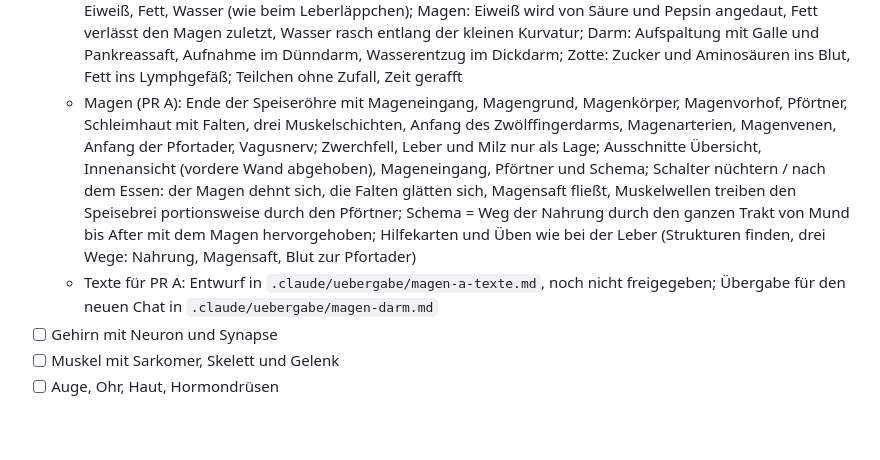
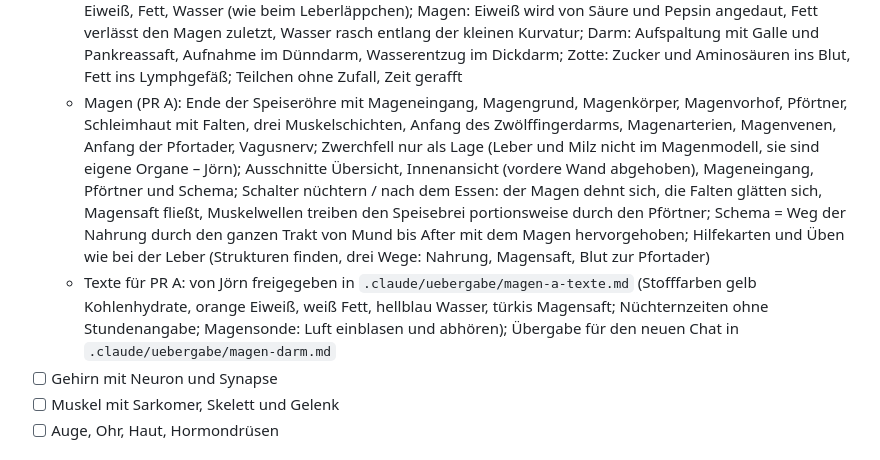
Before and after one commit to Loewensteinjoern/Anatomie-3d, a Markdown page: PLAN.md, the part around the change. GitHub-like rendering; blank space fills up the shorter version.

```diff
--- a/PLAN.md
+++ b/PLAN.md
@@ -206,8 +206,8 @@ Mit Jörn abgestimmt (Oktober 2026). Reihenfolge der Schritte: AR-Deckkraft des
   - Mit Jörn abgestimmt (November 2026): zwei Modelle – Magen (`#magen`) und Darm (`#darm`), die Dünndarmzotte als Zoomstufe des Darms (`#darm/zotte`, wie Lunge → Alveole und Leber → Läppchen); keine Vorlage, alle Texte entwirft Claude und Jörn gibt sie frei; Dateien unter `organe/verdauung/` (Form-Baustein `verdauung-form.js` für den ganzen Trakt, `magen.js`, `darm.js`, `zotte.js`)
   - Drei Pull Requests: A Form-Baustein für den ganzen Verdauungstrakt, Körper (Magen, Dünndarm und Dickdarm aus der Form statt der Platzhalter, angeschlossen an Speiseröhre, Leber, Zwölffingerdarm und Pfortader; „Magen öffnen“ mit Kamerafahrt) und das Magenmodell komplett; B Darm mit Dünndarmzotte und Zoomstufe („Darm öffnen“ im Körper); C Krankheitsbilder, Medikamente, Lupen, Export und AR für Magen, Darm und Zotte
   - Funktion: Stoffe schon im Organ sichtbar, eigene Schalterzeile „Stoffe“ mit vier Schaltern Kohlenhydrate, Eiweiß, Fett, Wasser (wie beim Leberläppchen); Magen: Eiweiß wird von Säure und Pepsin angedaut, Fett verlässt den Magen zuletzt, Wasser rasch entlang der kleinen Kurvatur; Darm: Aufspaltung mit Galle und Pankreassaft, Aufnahme im Dünndarm, Wasserentzug im Dickdarm; Zotte: Zucker und Aminosäuren ins Blut, Fett ins Lymphgefäß; Teilchen ohne Zufall, Zeit gerafft
-  - Magen (PR A): Ende der Speiseröhre mit Mageneingang, Magengrund, Magenkörper, Magenvorhof, Pförtner, Schleimhaut mit Falten, drei Muskelschichten, Anfang des Zwölffingerdarms, Magenarterien, Magenvenen, Anfang der Pfortader, Vagusnerv; Zwerchfell, Leber und Milz nur als Lage; Ausschnitte Übersicht, Innenansicht (vordere Wand abgehoben), Mageneingang, Pförtner und Schema; Schalter nüchtern / nach dem Essen: der Magen dehnt sich, die Falten glätten sich, Magensaft fließt, Muskelwellen treiben den Speisebrei portionsweise durch den Pförtner; Schema = Weg der Nahrung durch den ganzen Trakt von Mund bis After mit dem Magen hervorgehoben; Hilfekarten und Üben wie bei der Leber (Strukturen finden, drei Wege: Nahrung, Magensaft, Blut zur Pfortader)
-  - Texte für PR A: Entwurf in `.claude/uebergabe/magen-a-texte.md`, noch nicht freigegeben; Übergabe für den neuen Chat in `.claude/uebergabe/magen-darm.md`
+  - Magen (PR A): Ende der Speiseröhre mit Mageneingang, Magengrund, Magenkörper, Magenvorhof, Pförtner, Schleimhaut mit Falten, drei Muskelschichten, Anfang des Zwölffingerdarms, Magenarterien, Magenvenen, Anfang der Pfortader, Vagusnerv; Zwerchfell nur als Lage (Leber und Milz nicht im Magenmodell, sie sind eigene Organe – Jörn); Ausschnitte Übersicht, Innenansicht (vordere Wand abgehoben), Mageneingang, Pförtner und Schema; Schalter nüchtern / nach dem Essen: der Magen dehnt sich, die Falten glätten sich, Magensaft fließt, Muskelwellen treiben den Speisebrei portionsweise durch den Pförtner; Schema = Weg der Nahrung durch den ganzen Trakt von Mund bis After mit dem Magen hervorgehoben; Hilfekarten und Üben wie bei der Leber (Strukturen finden, drei Wege: Nahrung, Magensaft, Blut zur Pfortader)
+  - Texte für PR A: von Jörn freigegeben in `.claude/uebergabe/magen-a-texte.md` (Stofffarben gelb Kohlenhydrate, orange Eiweiß, weiß Fett, hellblau Wasser, türkis Magensaft; Nüchternzeiten ohne Stundenangabe; Magensonde: Luft einblasen und abhören); Übergabe für den neuen Chat in `.claude/uebergabe/magen-darm.md`
 - [ ] Gehirn mit Neuron und Synapse
 - [ ] Muskel mit Sarkomer, Skelett und Gelenk
 - [ ] Auge, Ohr, Haut, Hormondrüsen
```
Also changed, not shown: .claude/uebergabe/magen-a-texte.md (+5 -9 lines), .claude/uebergabe/magen-darm.md (+1 -1 lines).
